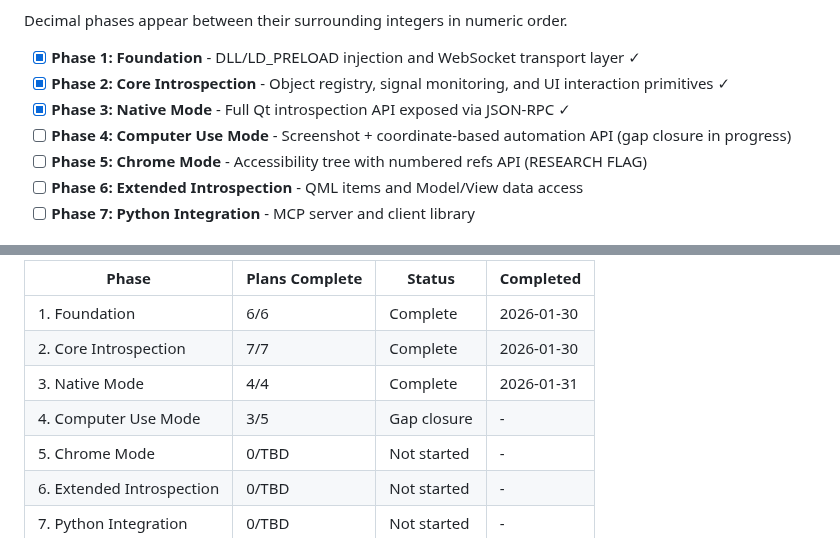
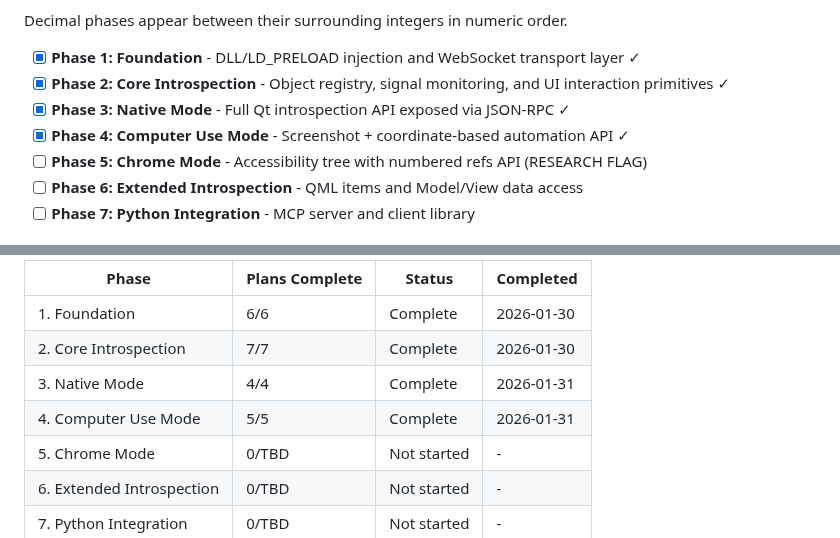
Before and after one commit to ssss2art/QtMcp, a Markdown page: .planning/ROADMAP.md, 2 parts joined by grey strips. Drawn GitHub-style.

```diff
--- a/.planning/ROADMAP.md
+++ b/.planning/ROADMAP.md
@@ -15,7 +15,7 @@ Decimal phases appear between their surrounding integers in numeric order.
 - [x] **Phase 1: Foundation** - DLL/LD_PRELOAD injection and WebSocket transport layer ✓
 - [x] **Phase 2: Core Introspection** - Object registry, signal monitoring, and UI interaction primitives ✓
 - [x] **Phase 3: Native Mode** - Full Qt introspection API exposed via JSON-RPC ✓
-- [ ] **Phase 4: Computer Use Mode** - Screenshot + coordinate-based automation API (gap closure in progress)
+- [x] **Phase 4: Computer Use Mode** - Screenshot + coordinate-based automation API ✓
 - [ ] **Phase 5: Chrome Mode** - Accessibility tree with numbered refs API (RESEARCH FLAG)
 - [ ] **Phase 6: Extended Introspection** - QML items and Model/View data access
 - [ ] **Phase 7: Python Integration** - MCP server and client library
@@ -160,7 +160,7 @@ Note: Phases 3, 4, 5 can potentially execute in parallel after Phase 2 completes
 | 1. Foundation | 6/6 | Complete | 2026-01-30 |
 | 2. Core Introspection | 7/7 | Complete | 2026-01-30 |
 | 3. Native Mode | 4/4 | Complete | 2026-01-31 |
-| 4. Computer Use Mode | 3/5 | Gap closure | - |
+| 4. Computer Use Mode | 5/5 | Complete | 2026-01-31 |
 | 5. Chrome Mode | 0/TBD | Not started | - |
 | 6. Extended Introspection | 0/TBD | Not started | - |
 | 7. Python Integration | 0/TBD | Not started | - |
```
Also changed, not shown: other parts of .planning/ROADMAP.md (+2 -2 lines), .planning/STATE.md (+5 -5 lines), 1 other file.
